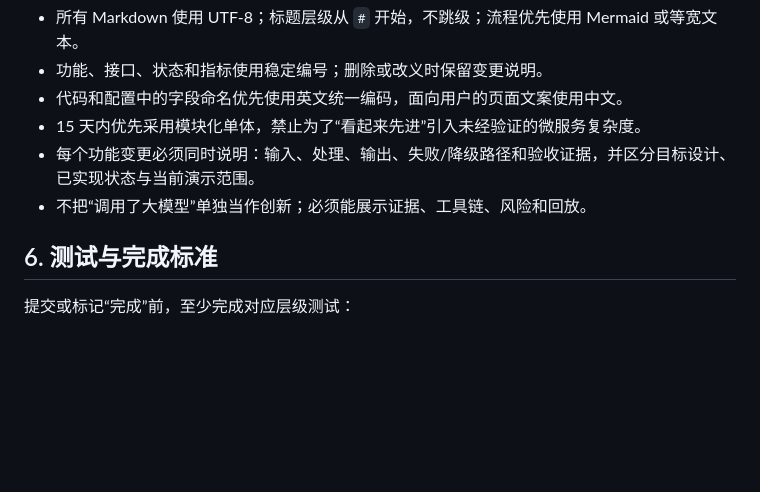
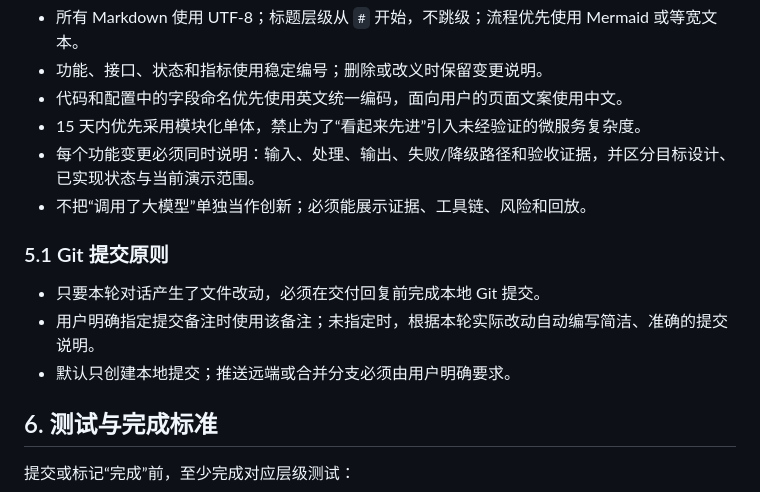
Before and after one commit to FlowerNeverFade/smart-agriculture, a Markdown page: AGENTS.md, the part around the change. Rendered like a GitHub page; blank space fills up the shorter version.

Commit message:
docs: require commits for completed changes

```diff
--- a/AGENTS.md
+++ b/AGENTS.md
@@ -109,6 +109,12 @@
 - 每个功能变更必须同时说明：输入、处理、输出、失败/降级路径和验收证据，并区分目标设计、已实现状态与当前演示范围。
 - 不把“调用了大模型”单独当作创新；必须能展示证据、工具链、风险和回放。
 
+### 5.1 Git 提交原则
+
+- 只要本轮对话产生了文件改动，必须在交付回复前完成本地 Git 提交。
+- 用户明确指定提交备注时使用该备注；未指定时，根据本轮实际改动自动编写简洁、准确的提交说明。
+- 默认只创建本地提交；推送远端或合并分支必须由用户明确要求。
+
 ## 6. 测试与完成标准
 
 提交或标记“完成”前，至少完成对应层级测试：
```
